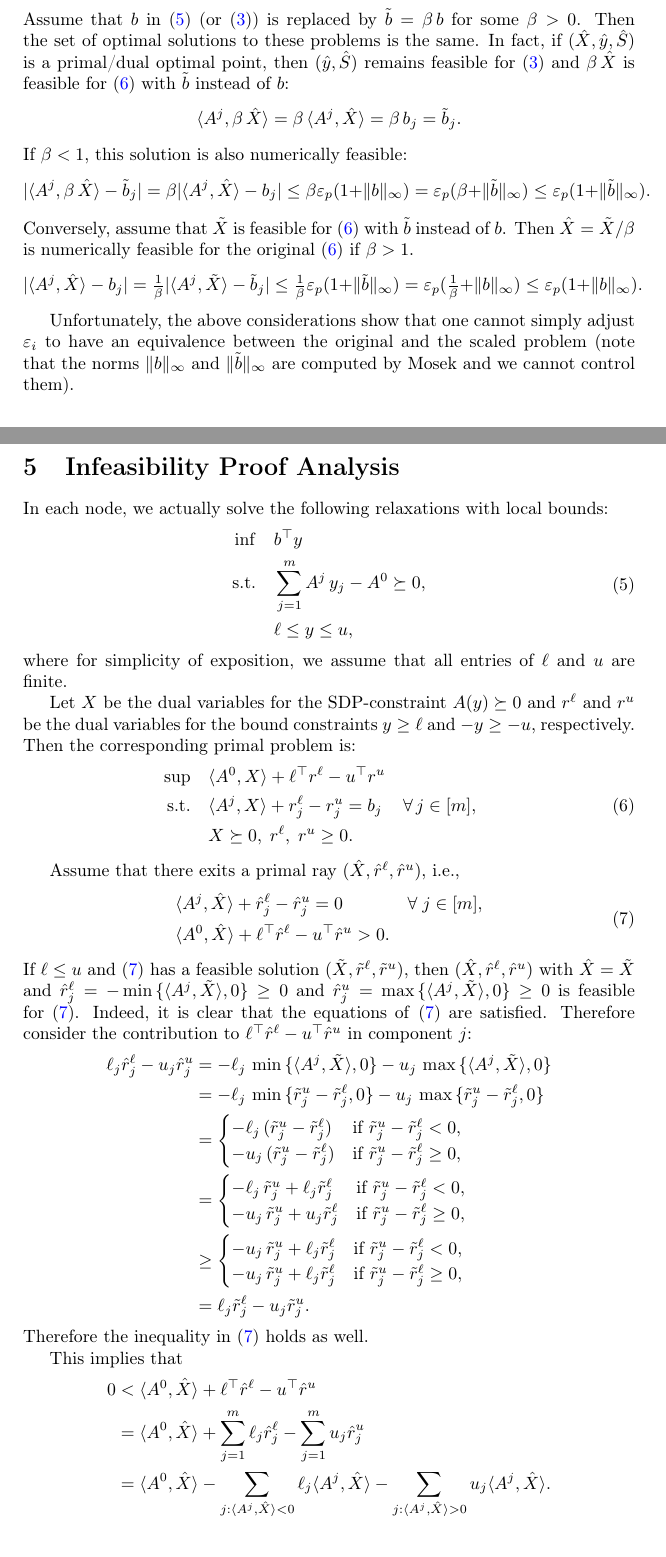
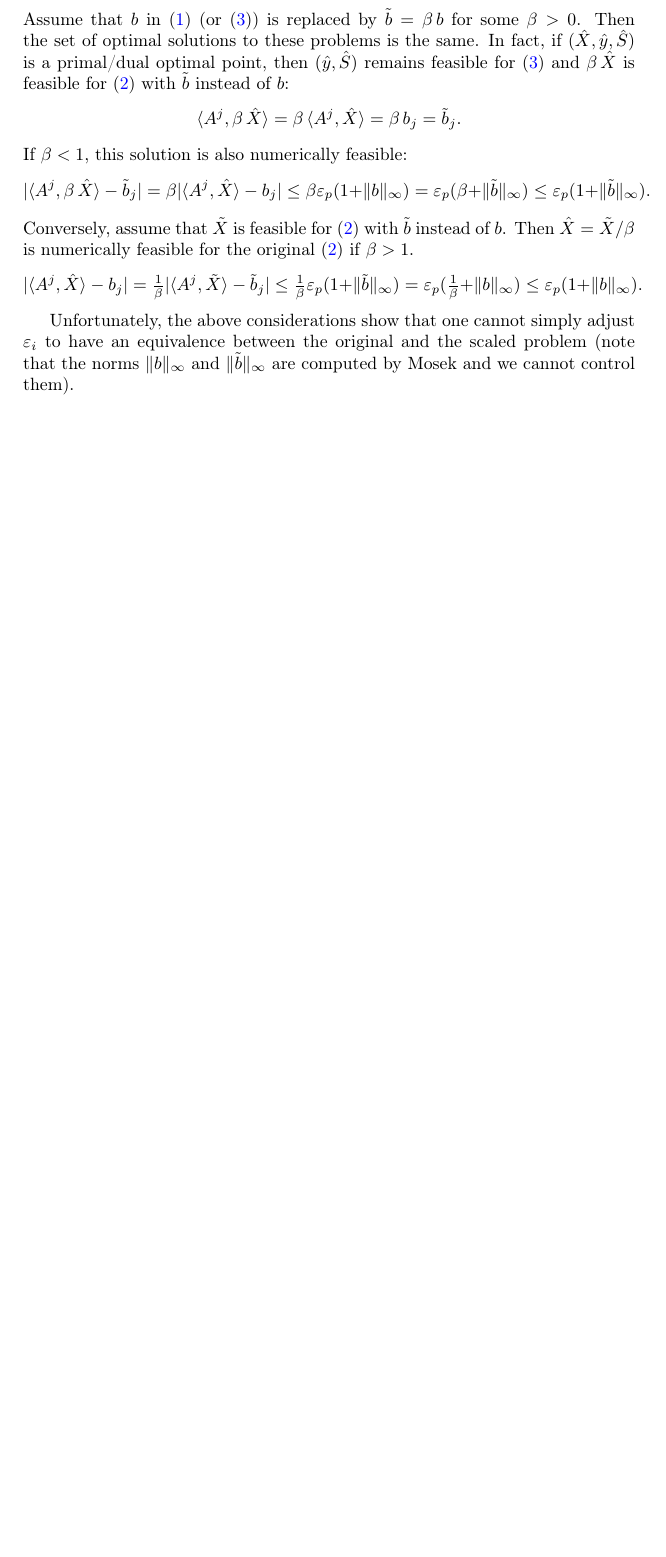
Before and after one commit to scipopt/SCIP-SDP, a LaTeX document (tex/SDPTermination.tex): two parts of pages 5 and 6 of 7 before the commit and part of page 5 of 5 after it, the two joined at a grey line, cut so that both start at the same text, the shorter picture padded with empty space. Compiled offline with pdfLaTeX.

Commit message:
remove conflict analysis part

```diff
--- a/tex/SDPTermination.tex
+++ b/tex/SDPTermination.tex
@@ -452,73 +452,3 @@ problem (note that the norms $\norm{b}_{\infty}$ and
 $\norm{\tilde{b}}_{\infty}$ are computed by Mosek and we cannot control
 them).
 
-% -------------------------------------------------------------------------
-\section{Infeasibility Proof Analysis}
-
-In each node, we actually solve the following relaxations with local
-bounds:
-\begin{equation}\label{SDP-D}
-  \begin{aligned}
-    \inf \quad & b\T y \\
-    \text{s.t.} \quad & \sum_{j=1}^m A^j\, y_j - A^0 \succeq 0, \\
-    & \ell \leq y \leq u,
-  \end{aligned}
-\end{equation}
-where for simplicity of exposition, we assume that all entries of $\ell$
-and $u$ are finite.
-
-Let $X$ be the dual variables for the SDP-constraint $A(y) \succeq 0$ and
-$r^\ell$ and $r^u$ be the dual variables for the bound constraints
-$y \geq \ell$ and $-y \geq -u$, respectively. Then the corresponding primal
-problem is:
-\begin{equation}\label{SDP-P}
-  \begin{aligned}
-     \sup \quad & \skal{A^0}{X} + \ell\T r^\ell - u\T r^u\\
-     \mbox{s.t.} \quad & \skal{A^j}{X} + r^\ell_j - r^u_j = b_j && \forall \, j \in [m],\\
-     & X \succeq 0,\; r^\ell,\; r^u \geq 0.
-  \end{aligned}
-\end{equation}
-
-Assume that there exits a primal ray $(\hat{X}, \hat{r}^\ell, \hat{r}^u)$,
-i.e.,
-\begin{equation}\label{eq:ray}
-\begin{aligned}
-  & \skal{A^j}{\hat{X}} + \hat{r}^\ell_j - \hat{r}^u_j = 0 && \forall\; j \in [m],\\
-  & \skal{A^0}{\hat{X}} + \ell\T \hat{r}^\ell - u\T \hat{r}^u > 0.
-\end{aligned}
-\end{equation}
-If $\ell \leq u$ and~\eqref{eq:ray} has a feasible solution
-$(\tilde{X}, \tilde{r}^\ell, \tilde{r}^u)$, then
-$(\hat{X}, \hat{r}^\ell, \hat{r}^u)$ with $\hat{X} = \tilde{X}$ and
-$\hat{r}^\ell_j = - \min\,\{\skal{A^j}{\tilde{X}}, 0\} \geq 0$ and
-$\hat{r}^u_j = \max\,\{\skal{A^j}{\tilde{X}}, 0\} \geq 0$ is feasible
-for~\eqref{eq:ray}. Indeed, it is clear that the equations
-of~\eqref{eq:ray} are satisfied. Therefore consider the contribution to
-$\ell\T \hat{r}^\ell - u\T \hat{r}^u$ in component $j$:
-\begin{align*}
-  \ell_j \hat{r}^\ell_j - u_j \hat{r}^u_j & = - \ell_j\, \min\,\{\skal{A^j}{\tilde{X}}, 0\} - u_j\, \max\,\{\skal{A^j}{\tilde{X}}, 0\}\\
-  & = - \ell_j\, \min\,\{\tilde{r}^u_j - \tilde{r}^\ell_j, 0\} - u_j\, \max\,\{\tilde{r}^u_j - \tilde{r}^\ell_j, 0\}\\
-  & = \begin{cases}
-    - \ell_j\, (\tilde{r}^u_j - \tilde{r}^\ell_j) & \text{if } \tilde{r}^u_j - \tilde{r}^\ell_j < 0,\\
-    - u_j\, (\tilde{r}^u_j - \tilde{r}^\ell_j) & \text{if } \tilde{r}^u_j - \tilde{r}^\ell_j \geq 0,
-  \end{cases}\\
-  & = \begin{cases}
-    - \ell_j\, \tilde{r}^u_j + \ell_j \tilde{r}^\ell_j & \text{if } \tilde{r}^u_j - \tilde{r}^\ell_j < 0,\\
-    - u_j\, \tilde{r}^u_j + u_j \tilde{r}^\ell_j & \text{if } \tilde{r}^u_j - \tilde{r}^\ell_j \geq 0,
-  \end{cases}\\
-  & \geq \begin{cases}
-    - u_j\, \tilde{r}^u_j + \ell_j \tilde{r}^\ell_j & \text{if }  \tilde{r}^u_j - \tilde{r}^\ell_j < 0,\\
-    - u_j\, \tilde{r}^u_j + \ell_j \tilde{r}^\ell_j & \text{if } \tilde{r}^u_j - \tilde{r}^\ell_j \geq 0,
-  \end{cases}\\
-  & = \ell_j \tilde{r}^\ell_j - u_j \tilde{r}^u_j.
-\end{align*}
-Therefore the inequality in~\eqref{eq:ray} holds as well.
-
-This implies that
-\begin{align*}
-  0 & < \skal{A^0}{\hat{X}} + \ell\T \hat{r}^\ell - u\T \hat{r}^u\\
-  & = \skal{A^0}{\hat{X}} + \sum_{j=1}^m \ell_j \hat{r}^\ell_j -
-    \sum_{j=1}^m u_j \hat{r}^u_j\\
-  & = \skal{A^0}{\hat{X}} - \sum_{j: \skal{A^j}{\hat{X}} < 0} \ell_j \skal{A^j}{\hat{X}} -
-    \sum_{j: \skal{A^j}{\hat{X}} > 0} u_j \skal{A^j}{\hat{X}}.
-\end{align*}
```
Also changed, not shown: tex/SDPTermination.tex (18 more changed lines).
